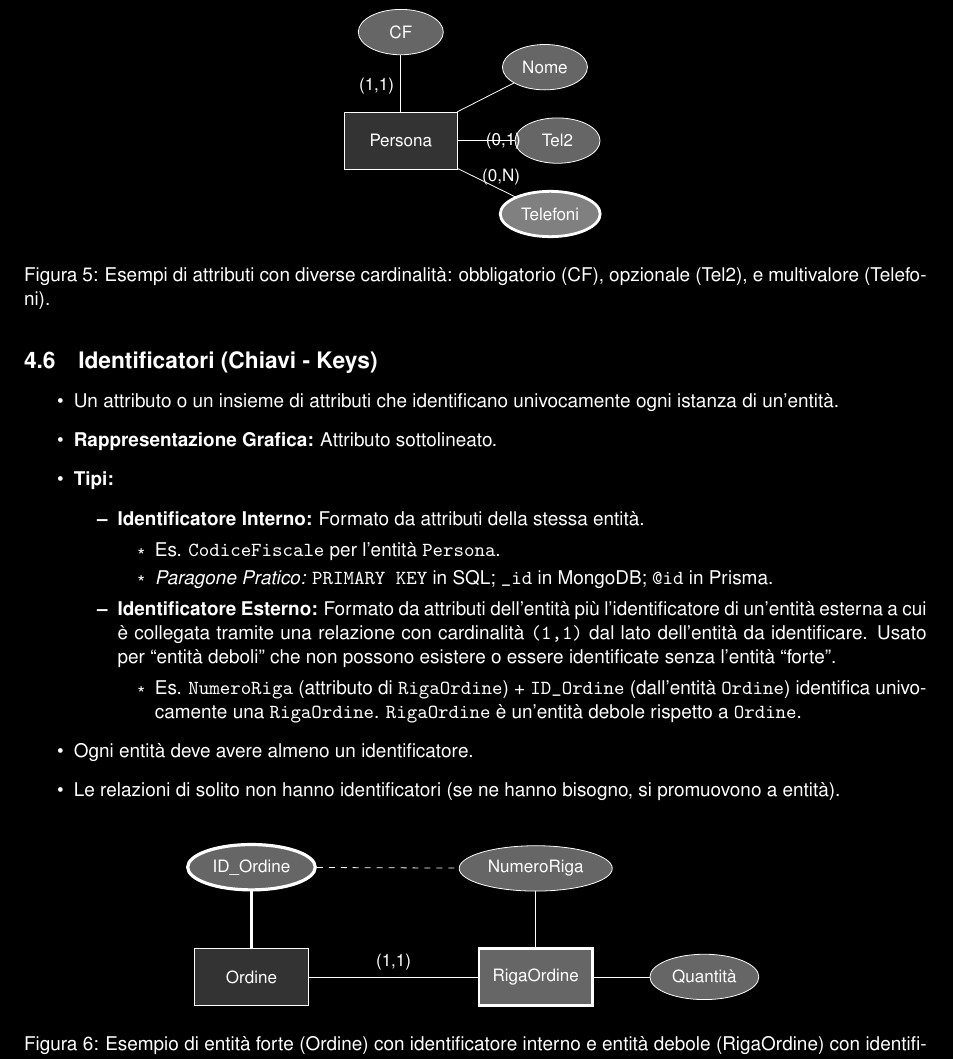
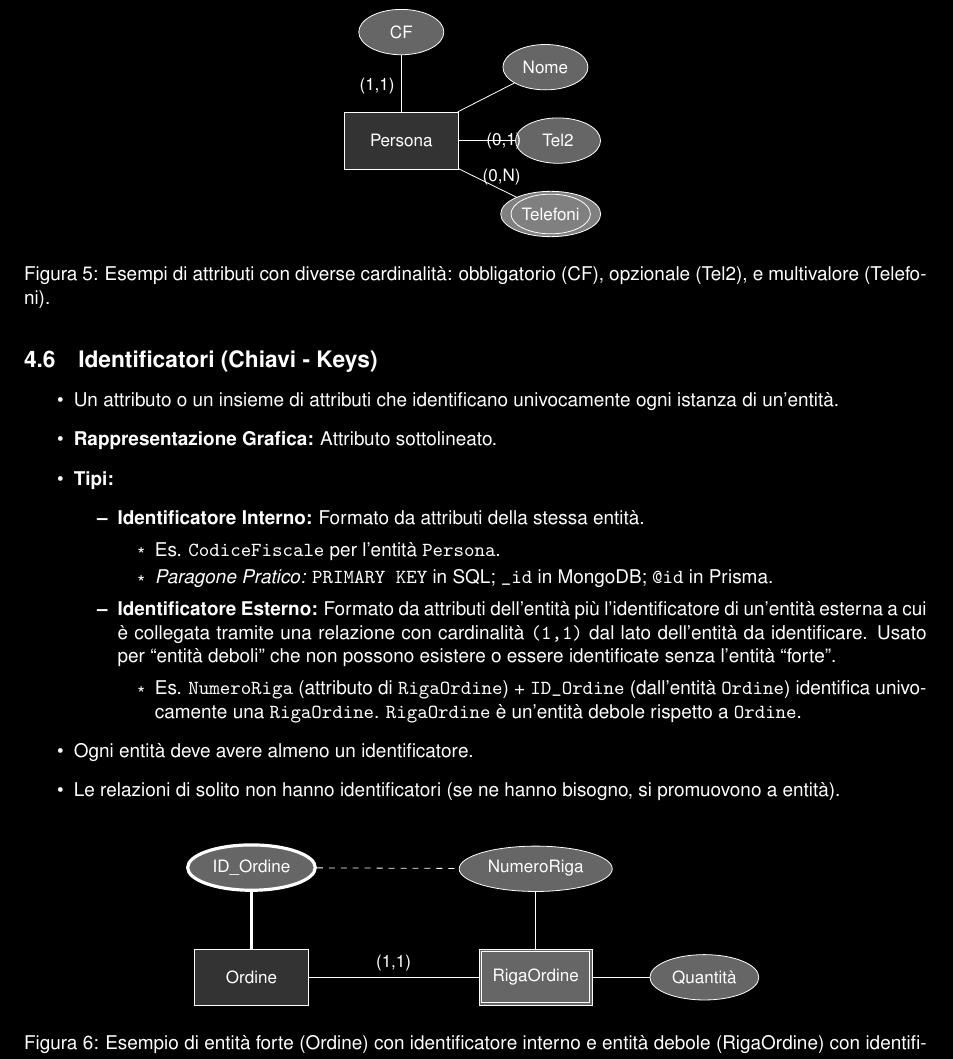
Before and after one commit to alessandroamella/appunti-db, a LaTeX document (06-db-design.tex): part of page 7 of 9, cut so that both start at the same text. Compiled offline with pdfLaTeX.

Commit message:
fix double

```diff
--- a/06-db-design.tex
+++ b/06-db-design.tex
@@ -397,8 +411,22 @@ CREATE TABLE EsamiSostenuti (
 			every node/.style={font=\small},
 			entity/.style={rectangle, draw=white, fill=black!80, text=white, minimum width=2cm, minimum height=1cm},
 			attribute/.style={ellipse, draw=white, fill=black!60, text=white, minimum width=1.5cm, minimum height=0.8cm},
-			multivalue/.style={ellipse, draw=white, fill=black!50, text=white, minimum width=1.5cm, minimum height=0.8cm, double}
+			multivalue/.style={
+				ellipse,
+				draw=white,
+				fill=black!50,
+				text=white,
+				minimum width=1.5cm,
+				minimum height=0.8cm,
+				path picture={
+					\draw[white]
+					(path picture bounding box.center)
+					ellipse
+					({0.5*\pgfkeysvalueof{/pgf/minimum width}-0.05cm} and {0.5*\pgfkeysvalueof{/pgf/minimum height}-0.05cm});
+				}
+			}
 		]
+
 			\node[entity] (persona) {Persona};
 
 			% Single value attributes
@@ -449,7 +477,20 @@ CREATE TABLE EsamiSostenuti (
 		\begin{tikzpicture}[
 			every node/.style={font=\small},
 			entity/.style={rectangle, draw=white, fill=black!80, text=white, minimum width=2cm, minimum height=1cm},
-			weak/.style={rectangle, draw=white, fill=black!60, text=white, minimum width=2cm, minimum height=1cm, double},
+			weak/.style={
+				rectangle,
+				draw=white,
+				fill=black!60,
+				text=white,
+				minimum width=2cm,
+				minimum height=1cm,
+				path picture={
+					\draw[white]
+					([shift={(0.05cm,0.05cm)}]path picture bounding box.south west)
+					rectangle
+					([shift={(-0.05cm,-0.05cm)}]path picture bounding box.north east);
+				}
+			},
 			attribute/.style={ellipse, draw=white, fill=black!60, text=white, minimum width=1.5cm, minimum height=0.8cm},
 			key/.style={attribute, draw=white, ultra thick}
 		]
```
Also changed, not shown: 06-db-design.pdf, 06-db-design.tex (16 more changed lines).
